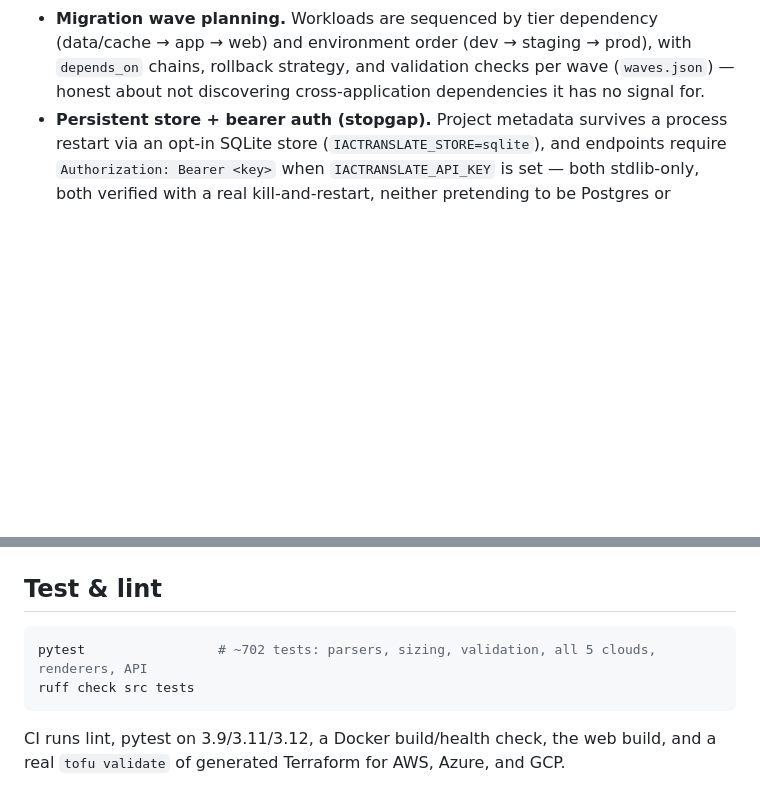
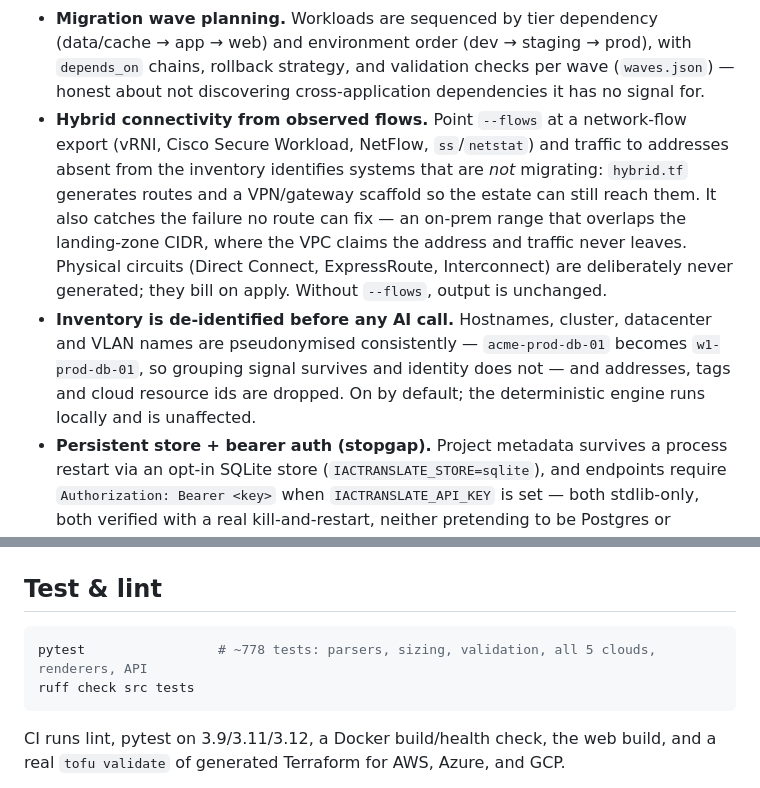
Before and after one commit to Kolanupaka92/iactranslate, a Markdown page: README.md, 2 parts joined by grey strips. Rendered like a GitHub page; blank space fills up the shorter version.

Commit message:
Document the three shipped features and refresh verified counts
Test count 702 -> 778 in README and the operations guide, both measured
rather than estimated. Adds the --flows / hybrid.tf feature, the AI
de-identification default, and the pricing breaker + degradation fields to
the env-var and feature tables.

Co-Authored-By: Claude Opus 5 <noreply@anthropic.com>

````diff
--- a/README.md
+++ b/README.md
@@ -42,6 +42,20 @@ CI proves the output is valid against the real cloud providers (`tofu validate`)
   `depends_on` chains, rollback strategy, and validation checks per wave
   (`waves.json`) — honest about not discovering cross-application dependencies
   it has no signal for.
+- **Hybrid connectivity from observed flows.** Point `--flows` at a network-flow
+  export (vRNI, Cisco Secure Workload, NetFlow, `ss`/`netstat`) and traffic to
+  addresses absent from the inventory identifies systems that are *not*
+  migrating: `hybrid.tf` generates routes and a VPN/gateway scaffold so the
+  estate can still reach them. It also catches the failure no route can fix —
+  an on-prem range that overlaps the landing-zone CIDR, where the VPC claims
+  the address and traffic never leaves. Physical circuits (Direct Connect,
+  ExpressRoute, Interconnect) are deliberately never generated; they bill on
+  apply. Without `--flows`, output is unchanged.
+- **Inventory is de-identified before any AI call.** Hostnames, cluster,
+  datacenter and VLAN names are pseudonymised consistently — `acme-prod-db-01`
+  becomes `w1-prod-db-01`, so grouping signal survives and identity does not —
+  and addresses, tags and cloud resource ids are dropped. On by default; the
+  deterministic engine runs locally and is unaffected.
 - **Persistent store + bearer auth (stopgap).** Project metadata survives a
   process restart via an opt-in SQLite store (`IACTRANSLATE_STORE=sqlite`),
   and endpoints require `Authorization: Bearer <key>` when
@@ -169,7 +183,7 @@ scope, and assumptions — is in **[docs/architecture.md](docs/architecture.md)*
 ## Test & lint
 
 ```bash
-pytest                 # ~702 tests: parsers, sizing, validation, all 5 clouds, renderers, API
+pytest                 # ~778 tests: parsers, sizing, validation, all 5 clouds, renderers, API
 ruff check src tests
 ```
 
````
Also changed, not shown: docs/operations-guide.md (+4 -3 lines).
